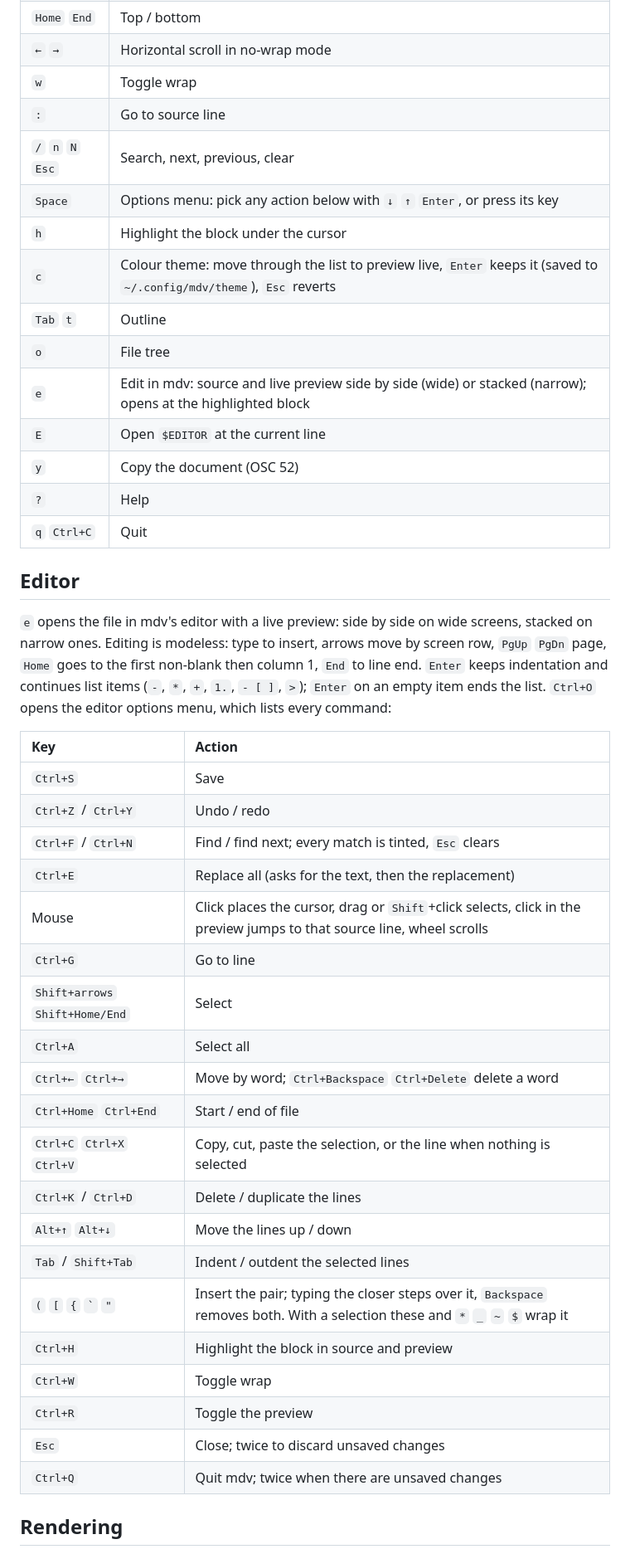
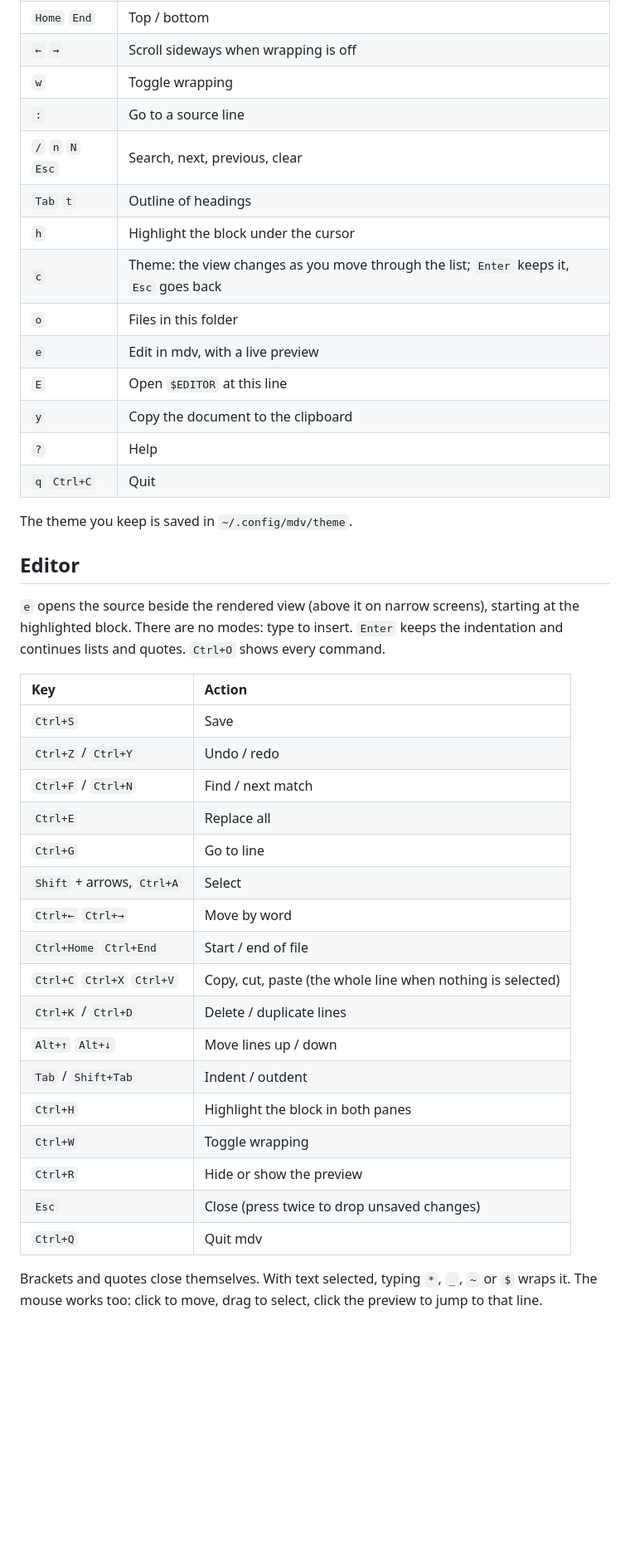
Before and after one commit to Satheeshsk369/mdv, a Markdown page: README.md, the part around one of its changes. Shown at 83% size. GitHub-like rendering; blank space fills up the shorter version.

```diff
--- a/README.md
+++ b/README.md
@@ -61,46 +54,44 @@ cat notes.md | mdv      # render stdin
 | `PgDn` `PgUp` | Half page |
 | `Home` `End` | Top / bottom |
-| `←` `→` | Horizontal scroll in no-wrap mode |
-| `w` | Toggle wrap |
-| `:` | Go to source line |
+| `←` `→` | Scroll sideways when wrapping is off |
+| `w` | Toggle wrapping |
+| `:` | Go to a source line |
 | `/` `n` `N` `Esc` | Search, next, previous, clear |
-| `Space` | Options menu: pick any action below with `↓` `↑` `Enter`, or press its key |
+| `Tab` `t` | Outline of headings |
 | `h` | Highlight the block under the cursor |
-| `c` | Colour theme: move through the list to preview live, `Enter` keeps it (saved to `~/.config/mdv/theme`), `Esc` reverts |
-| `Tab` `t` | Outline |
-| `o` | File tree |
-| `e` | Edit in mdv: source and live preview side by side (wide) or stacked (narrow); opens at the highlighted block |
-| `E` | Open `$EDITOR` at the current line |
-| `y` | Copy the document (OSC 52) |
+| `c` | Theme: the view changes as you move through the list; `Enter` keeps it, `Esc` goes back |
+| `o` | Files in this folder |
+| `e` | Edit in mdv, with a live preview |
+| `E` | Open `$EDITOR` at this line |
+| `y` | Copy the document to the clipboard |
 | `?` | Help |
 | `q` `Ctrl+C` | Quit |
 
+The theme you keep is saved in `~/.config/mdv/theme`.
+
 ## Editor
 
-`e` opens the file in mdv's editor with a live preview: side by side on wide screens, stacked on narrow ones. Editing is modeless: type to insert, arrows move by screen row, `PgUp` `PgDn` page, `Home` goes to the first non-blank then column 1, `End` to line end. `Enter` keeps indentation and continues list items (`-`, `*`, `+`, `1.`, `- [ ]`, `>`); `Enter` on an empty item ends the list. `Ctrl+O` opens the editor options menu, which lists every command:
+`e` opens the source beside the rendered view (above it on narrow screens), starting at the highlighted block. There are no modes: type to insert. `Enter` keeps the indentation and continues lists and quotes. `Ctrl+O` shows every command.
 
 | Key | Action |
 | :--- | :--- |
 | `Ctrl+S` | Save |
 | `Ctrl+Z` / `Ctrl+Y` | Undo / redo |
-| `Ctrl+F` / `Ctrl+N` | Find / find next; every match is tinted, `Esc` clears |
-| `Ctrl+E` | Replace all (asks for the text, then the replacement) |
-| Mouse | Click places the cursor, drag or `Shift`+click selects, click in the preview jumps to that source line, wheel scrolls |
+| `Ctrl+F` / `Ctrl+N` | Find / next match |
+| `Ctrl+E` | Replace all |
 | `Ctrl+G` | Go to line |
-| `Shift+arrows` `Shift+Home/End` | Select |
-| `Ctrl+A` | Select all |
-| `Ctrl+←` `Ctrl+→` | Move by word; `Ctrl+Backspace` `Ctrl+Delete` delete a word |
+| `Shift` + arrows, `Ctrl+A` | Select |
+| `Ctrl+←` `Ctrl+→` | Move by word |
 | `Ctrl+Home` `Ctrl+End` | Start / end of file |
-| `Ctrl+C` `Ctrl+X` `Ctrl+V` | Copy, cut, paste the selection, or the line when nothing is selected |
-| `Ctrl+K` / `Ctrl+D` | Delete / duplicate the lines |
-| `Alt+↑` `Alt+↓` | Move the lines up / down |
-| `Tab` / `Shift+Tab` | Indent / outdent the selected lines |
-| `(` `[` `{` `` ` `` `"` | Insert the pair; typing the closer steps over it, `Backspace` removes both. With a selection these and `*` `_` `~` `$` wrap it |
-| `Ctrl+H` | Highlight the block in source and preview |
-| `Ctrl+W` | Toggle wrap |
-| `Ctrl+R` | Toggle the preview |
-| `Esc` | Close; twice to discard unsaved changes |
-| `Ctrl+Q` | Quit mdv; twice when there are unsaved changes |
+| `Ctrl+C` `Ctrl+X` `Ctrl+V` | Copy, cut, paste (the whole line when nothing is selected) |
+| `Ctrl+K` / `Ctrl+D` | Delete / duplicate lines |
+| `Alt+↑` `Alt+↓` | Move lines up / down |
+| `Tab` / `Shift+Tab` | Indent / outdent |
+| `Ctrl+H` | Highlight the block in both panes |
+| `Ctrl+W` | Toggle wrapping |
+| `Ctrl+R` | Hide or show the preview |
+| `Esc` | Close (press twice to drop unsaved changes) |
+| `Ctrl+Q` | Quit mdv |
 
-## Rendering
+Brackets and quotes close themselves. With text selected, typing `*`, `_`, `~` or `$` wraps it. The mouse works too: click to move, drag to select, click the preview to jump to that line.
 
```
Also changed, not shown: other parts of README.md (+46 -42 lines), assets/demo.md (added, +34 -0 lines), assets/demo.gif (added), 5 other files.
